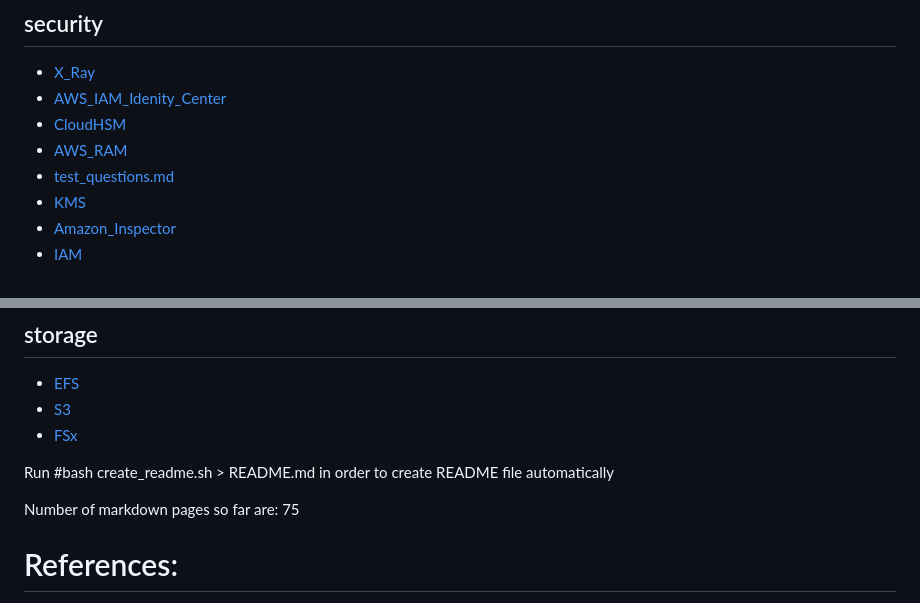
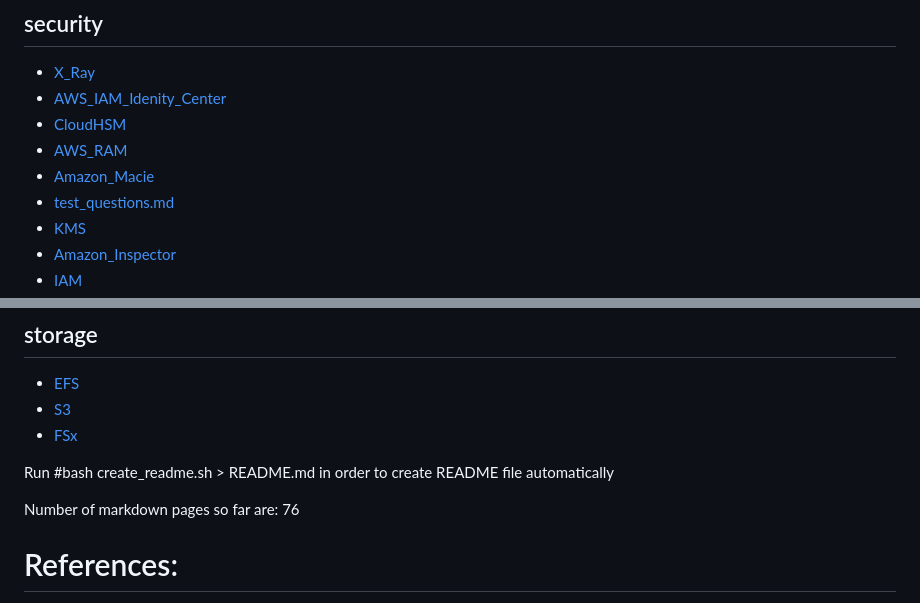
Before and after one commit to marcelcastrobr/AWS_solution_architect, a Markdown page: README.md, 2 parts joined by grey strips. Drawn GitHub-style.

```diff
--- a/README.md
+++ b/README.md
@@ -101,6 +101,7 @@ Please note that this repo is under construction and will be update as part of m
 - [AWS_IAM_Idenity_Center](security/AWS_IAM_Idenity_Center.markdown)
 - [CloudHSM](security/CloudHSM.markdown)
 - [AWS_RAM](security/AWS_RAM.markdown)
+- [Amazon_Macie](security/Amazon_Macie.markdown)
 - [test_questions.md](security/test_questions.md)
 - [KMS](security/KMS.markdown)
 - [Amazon_Inspector](security/Amazon_Inspector.markdown)
@@ -118,7 +119,7 @@ Please note that this repo is under construction and will be update as part of m
 
  Run #bash create_readme.sh > README.md  in order to create README file automatically
 
- Number of markdown pages so far are: 75
+ Number of markdown pages so far are: 76
 
 
 
```
Also changed, not shown: management/Cloud_Trail.markdown (+59 -6 lines), security/Amazon_Macie.markdown (added, +10 -0 lines), management/assets/image-20240211112522194.png (added), management/assets/image-20240211113015847.png (added), management/assets/image-20240211113058950.png (added), management/assets/image-20240211113132786.png (added), management/assets/image-20240211113259415.png (added), security/assets/image-20240211110018046.png (added).
